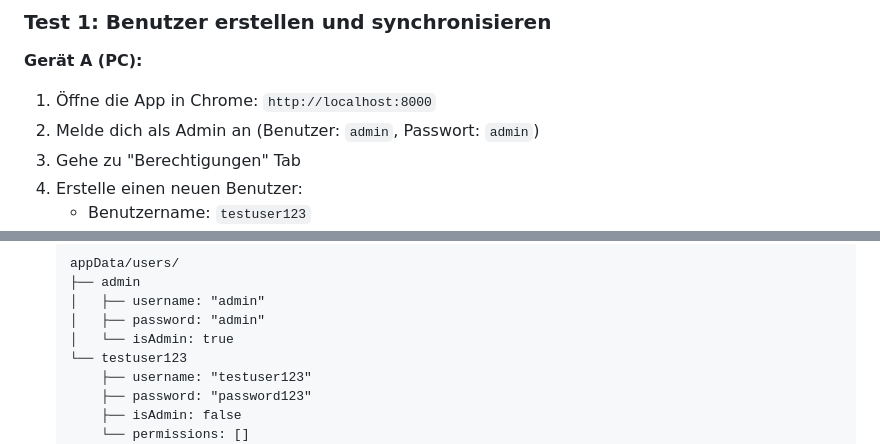
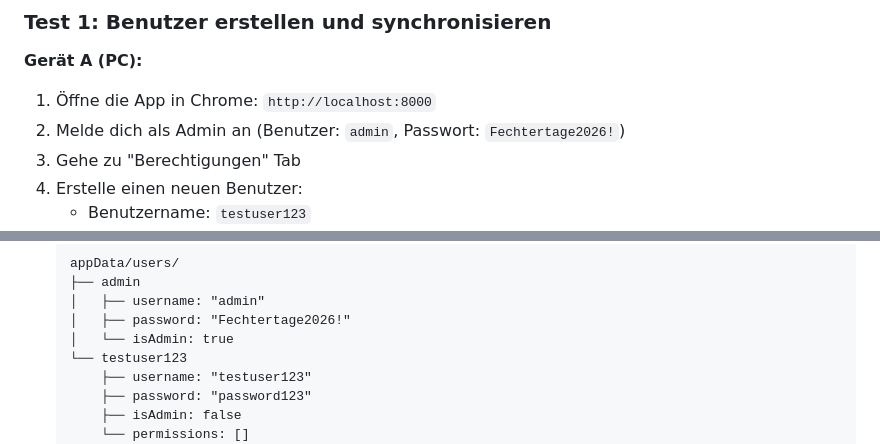
Before and after one commit to Henri1107/callroom, a Markdown page: FIREBASE_SYNC_TEST.md, 2 parts joined by grey strips. Rendered like a GitHub page.

Commit message:
admin PW geändert

```diff
--- a/FIREBASE_SYNC_TEST.md
+++ b/FIREBASE_SYNC_TEST.md
@@ -36,7 +36,7 @@ Die folgenden Änderungen wurden vorgenommen, um die Firebase-Synchronisierung d
 
 **Gerät A (PC):**
 1. Öffne die App in Chrome: `http://localhost:8000`
-2. Melde dich als Admin an (Benutzer: `admin`, Passwort: `admin`)
+2. Melde dich als Admin an (Benutzer: `admin`, Passwort: `Fechtertage2026!`)
 3. Gehe zu "Berechtigungen" Tab
 4. Erstelle einen neuen Benutzer:
    - Benutzername: `testuser123`
@@ -58,7 +58,7 @@ Die folgenden Änderungen wurden vorgenommen, um die Firebase-Synchronisierung d
    appData/users/
    ├── admin
    │   ├── username: "admin"
-   │   ├── password: "admin"
+   │   ├── password: "Fechtertage2026!"
    │   └── isAdmin: true
    └── testuser123
        ├── username: "testuser123"
```
